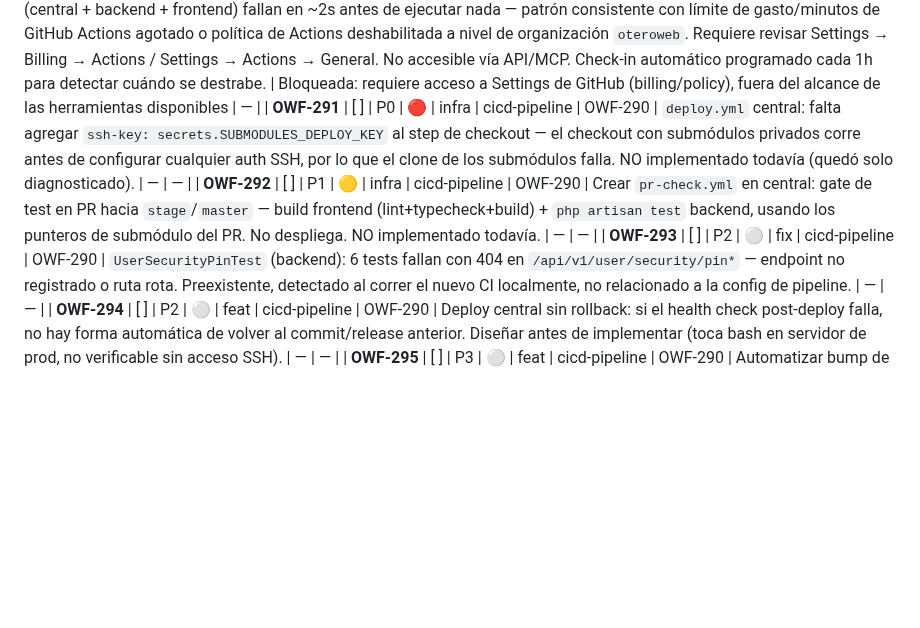
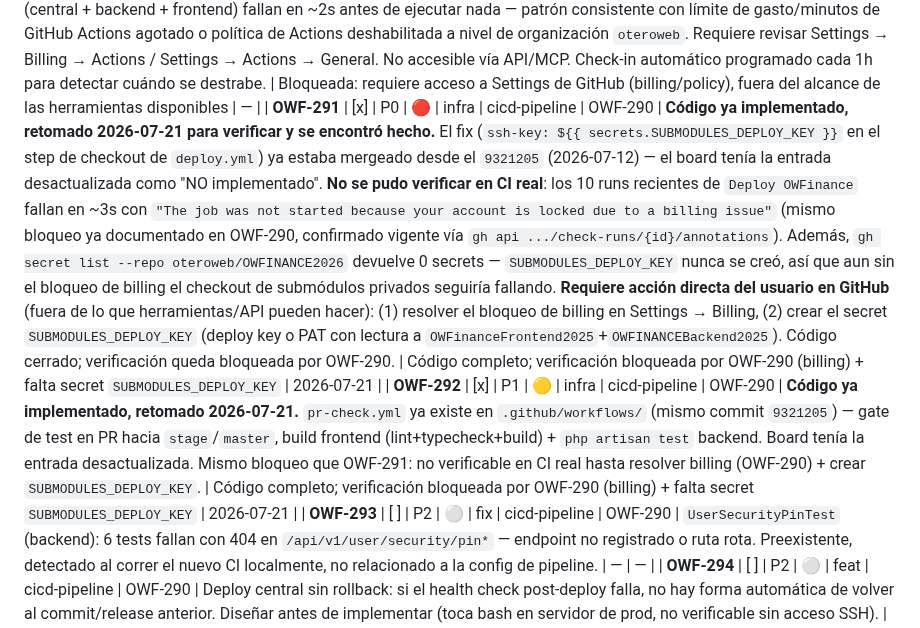
Before and after one commit to oteroweb/OWFINANCE2026, a Markdown page: .owf/TASKS.md, the part around the change. Drawn GitHub-style; blank space fills up the shorter version.

Commit message:
chore(state): OWF-291/292 marcadas done — código ya implementado desde 9321205, board desactualizado
Verificación en CI real sigue bloqueada por OWF-290 (billing lock de GitHub Actions)
más falta del secret SUBMODULES_DEPLOY_KEY (repo tiene 0 secrets configurados).

```diff
--- a/.owf/TASKS.md
+++ b/.owf/TASKS.md
@@ -332,8 +332,8 @@
 | **OWF-288** | [x] | P1 | 🟡 | infra | cicd-pipeline | — | `OWFinanceBackend2025`: eliminado `deploy.yml`+`debug-deploy.yml` propios (competían con el deploy central, secrets con nombres distintos: `SSH_KEY` vs `DEPLOY_SSH_KEY`). Agregado `ci.yml` (phpunit sqlite in-memory, sin deploy). Merged PR#11. | — | 2026-07-12 |
 | **OWF-289** | [x] | P1 | 🟡 | infra | cicd-pipeline | — | `OWFinanceFrontend2025`: agregado `ci.yml` (eslint + vue-tsc, sin deploy). Merged PR#3. | — | 2026-07-12 |
 | **OWF-290** | [!] | P0 | 🔴 | fix | cicd-pipeline | — | Los 3 pipelines (central + backend + frontend) fallan en ~2s antes de ejecutar nada — patrón consistente con límite de gasto/minutos de GitHub Actions agotado o política de Actions deshabilitada a nivel de organización `oteroweb`. Requiere revisar Settings → Billing → Actions / Settings → Actions → General. No accesible vía API/MCP. Check-in automático programado cada 1h para detectar cuándo se destrabe. | Bloqueada: requiere acceso a Settings de GitHub (billing/policy), fuera del alcance de las herramientas disponibles | — |
-| **OWF-291** | [ ] | P0 | 🔴 | infra | cicd-pipeline | OWF-290 | `deploy.yml` central: falta agregar `ssh-key: secrets.SUBMODULES_DEPLOY_KEY` al step de checkout — el checkout con submódulos privados corre antes de configurar cualquier auth SSH, por lo que el clone de los submódulos falla. NO implementado todavía (quedó solo diagnosticado). | — | — |
-| **OWF-292** | [ ] | P1 | 🟡 | infra | cicd-pipeline | OWF-290 | Crear `pr-check.yml` en central: gate de test en PR hacia `stage`/`master` — build frontend (lint+typecheck+build) + `php artisan test` backend, usando los punteros de submódulo del PR. No despliega. NO implementado todavía. | — | — |
+| **OWF-291** | [x] | P0 | 🔴 | infra | cicd-pipeline | OWF-290 | **Código ya implementado, retomado 2026-07-21 para verificar y se encontró hecho.** El fix (`ssh-key: ${{ secrets.SUBMODULES_DEPLOY_KEY }}` en el step de checkout de `deploy.yml`) ya estaba mergeado desde el `9321205` (2026-07-12) — el board tenía la entrada desactualizada como "NO implementado". **No se pudo verificar en CI real**: los 10 runs recientes de `Deploy OWFinance` fallan en ~3s con `"The job was not started because your account is locked due to a billing issue"` (mismo bloqueo ya documentado en OWF-290, confirmado vigente vía `gh api .../check-runs/{id}/annotations`). Además, `gh secret list --repo oteroweb/OWFINANCE2026` devuelve 0 secrets — `SUBMODULES_DEPLOY_KEY` nunca se creó, así que aun sin el bloqueo de billing el checkout de submódulos privados seguiría fallando. **Requiere acción directa del usuario en GitHub** (fuera de lo que herramientas/API pueden hacer): (1) resolver el bloqueo de billing en Settings → Billing, (2) crear el secret `SUBMODULES_DEPLOY_KEY` (deploy key o PAT con lectura a `OWFinanceFrontend2025`+`OWFINANCEBackend2025`). Código cerrado; verificación queda bloqueada por OWF-290. | Código completo; verificación bloqueada por OWF-290 (billing) + falta secret `SUBMODULES_DEPLOY_KEY` | 2026-07-21 |
+| **OWF-292** | [x] | P1 | 🟡 | infra | cicd-pipeline | OWF-290 | **Código ya implementado, retomado 2026-07-21.** `pr-check.yml` ya existe en `.github/workflows/` (mismo commit `9321205`) — gate de test en PR hacia `stage`/`master`, build frontend (lint+typecheck+build) + `php artisan test` backend. Board tenía la entrada desactualizada. Mismo bloqueo que OWF-291: no verificable en CI real hasta resolver billing (OWF-290) + crear `SUBMODULES_DEPLOY_KEY`. | Código completo; verificación bloqueada por OWF-290 (billing) + falta secret `SUBMODULES_DEPLOY_KEY` | 2026-07-21 |
 | **OWF-293** | [ ] | P2 | ⚪ | fix | cicd-pipeline | OWF-290 | `UserSecurityPinTest` (backend): 6 tests fallan con 404 en `/api/v1/user/security/pin*` — endpoint no registrado o ruta rota. Preexistente, detectado al correr el nuevo CI localmente, no relacionado a la config de pipeline. | — | — |
 | **OWF-294** | [ ] | P2 | ⚪ | feat | cicd-pipeline | OWF-290 | Deploy central sin rollback: si el health check post-deploy falla, no hay forma automática de volver al commit/release anterior. Diseñar antes de implementar (toca bash en servidor de prod, no verificable sin acceso SSH). | — | — |
 | **OWF-295** | [ ] | P3 | ⚪ | feat | cicd-pipeline | OWF-290 | Automatizar bump de punteros de submódulo: hoy hay que correr `sync-submodule-pointers.sh` a mano tras mergear a `main` en frontend/backend. Evaluar `repository_dispatch` desde esos repos hacia el central. | — | — |
```
